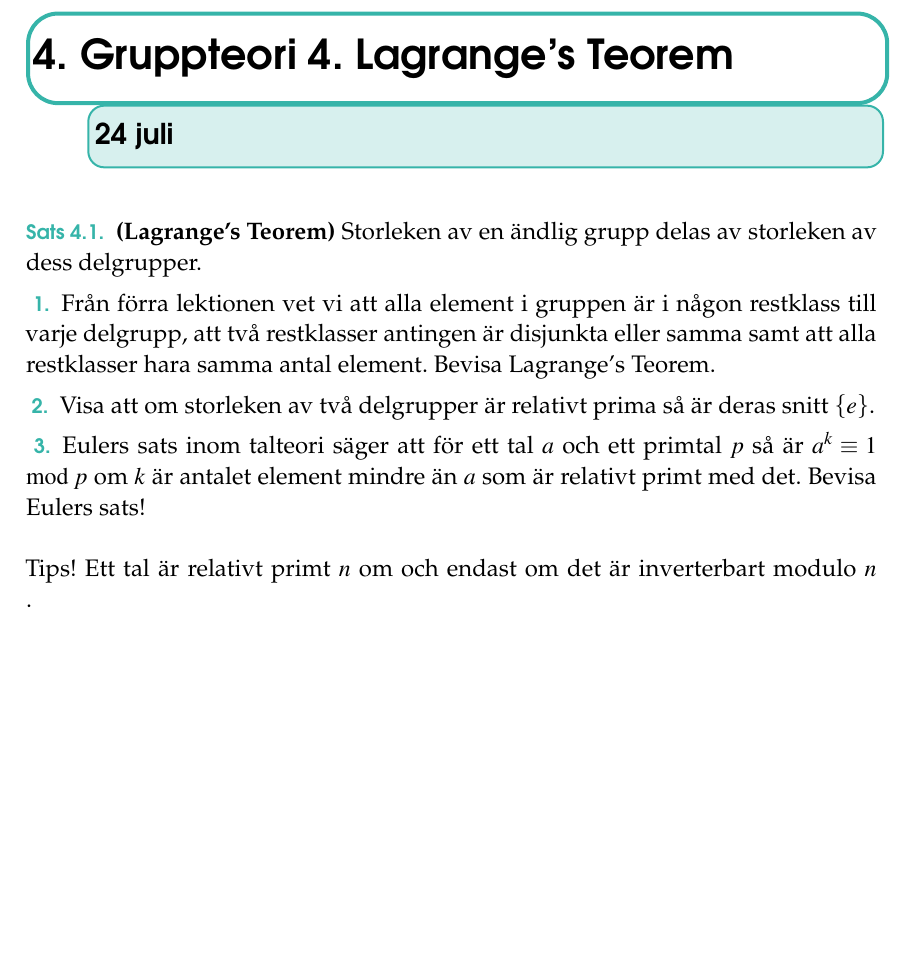
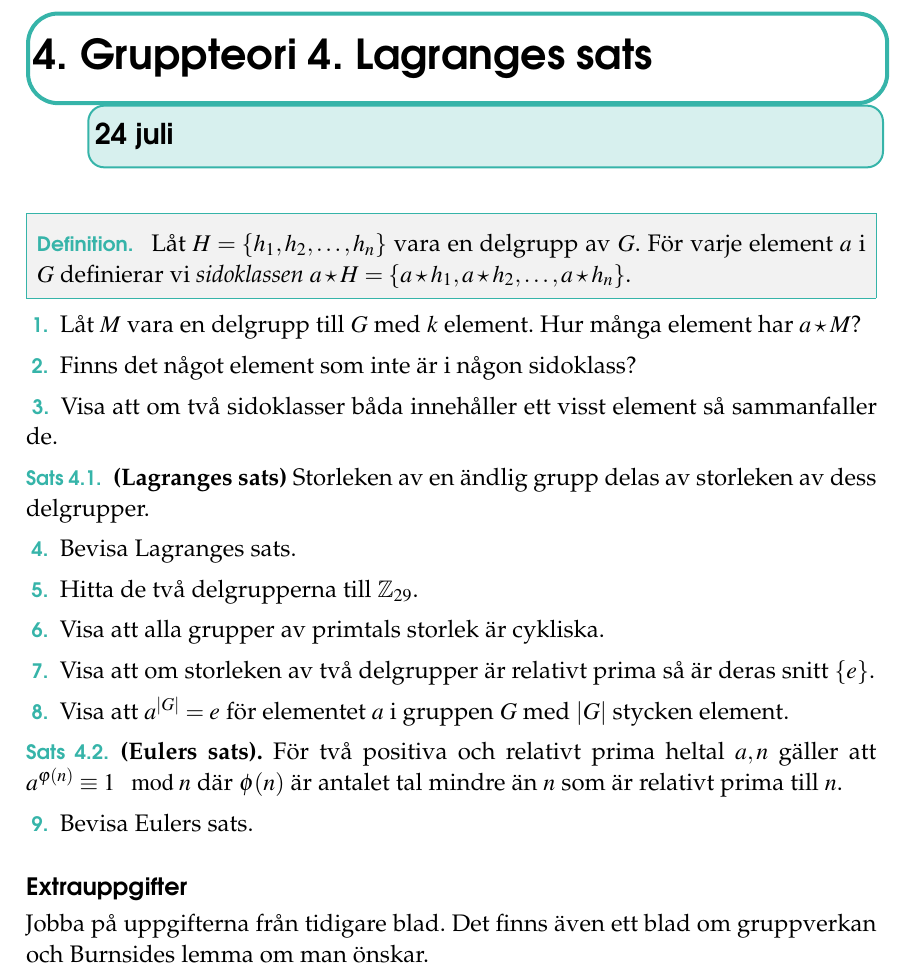
Before and after one commit to ZekeWK/mattekollo2024-groups, a LaTeX book (lec4.tex): part of the page, cut at the place of the change, the shorter picture padded with empty space. Compiled offline with pdfLaTeX.

Commit message:
Add most of lec4

```diff
--- a/lec4.tex
+++ b/lec4.tex
@@ -12,16 +12,39 @@
 \begin{document}
   \renewcommand*\rmdefault{ppl}\normalfont\upshape
 
-\chapter{Gruppteori 4. Lagrange's Teorem}
+\chapter{Gruppteori 4. Lagranges sats}
 \kapiteldatum{24 juli}
 \large
 \thispagestyle{empty}
 
-\begin{theoremeT} \textbf{(Lagrange's Teorem)} Storleken av en ändlig grupp delas av storleken av dess delgrupper.
+\begin{definition} Låt \(H = \left\{h_1, h_2, \dots, h_n\right\}\) vara en delgrupp av \(G\). För varje element \(a\) i \(G\) definierar vi \textit{sidoklassen} \(a \star H = \left\{a  \star h_1, a \star h_2, \dots, a \star h_n\right\}\).
+\end{definition}
+
+\begin{problem}
+  Låt \(M\) vara en delgrupp till \(G\) med \(k\) element. Hur många element har \(a  \star M\)?
+\end{problem}
+
+\begin{problem}
+	Finns det något element som inte är i någon sidoklass?
+\end{problem}
+
+\begin{problem}
+	Visa att om två sidoklasser båda innehåller ett visst element så sammanfaller de.
+\end{problem}
+
+\begin{theoremeT} \textbf{(Lagranges sats)} Storleken av en ändlig grupp delas av storleken av dess delgrupper.
 \end{theoremeT} % Förtydliga
 
 \begin{problem}
-  Från förra lektionen vet vi att alla element i gruppen är i någon restklass till varje delgrupp, att två restklasser antingen är disjunkta eller samma samt att alla restklasser hara samma antal element. Bevisa Lagrange's Teorem.
+  Bevisa Lagranges sats.
+\end{problem}
+
+\begin{problem}
+  Hitta de två delgrupperna till \(\mathbb{Z} _{29}\).
+\end{problem}
+
+\begin{problem}
+  Visa att alla grupper av primtals storlek är cykliska.
 \end{problem}
 
 \begin{problem}
@@ -29,16 +52,19 @@
 \end{problem}
 
 \begin{problem}
-  Eulers sats inom talteori säger att för ett tal \(a\) och ett primtal \(p\) så är
-  \(
-    a^k \equiv 1 \mod p
-  \)
-  om \(k\) är antalet element mindre än \(a\) som är relativt primt med det. Bevisa Eulers sats!
-  \\ \\
-  Tips! Ett tal är relativt primt \(n\) om och endast om det är inverterbart modulo \(n\) .
+ Visa att \(a ^{|G|} = e\) för elementet \(a\) i gruppen \(G\) med \(|G| \) stycken element.
 \end{problem}
 
+\begin{theoremeT} \textbf{(Eulers sats).}
+  För två positiva och relativt prima heltal \(a, n\) gäller att \(a ^{\varphi (n)} \equiv 1 \mod n\) där \(\phi (n)\) är antalet tal mindre än \(n\) som är relativt prima till \(n\).
+\end{theoremeT}
 
+\begin{problem}
+  Bevisa Eulers sats.
+\end{problem}
+
+\subsection*{Extrauppgifter}
+Jobba på uppgifterna från tidigare blad. Det finns även ett blad om gruppverkan och Burnsides lemma om man önskar.
 
 
 \end{document}
```
Also changed, not shown: lec4.pdf.
